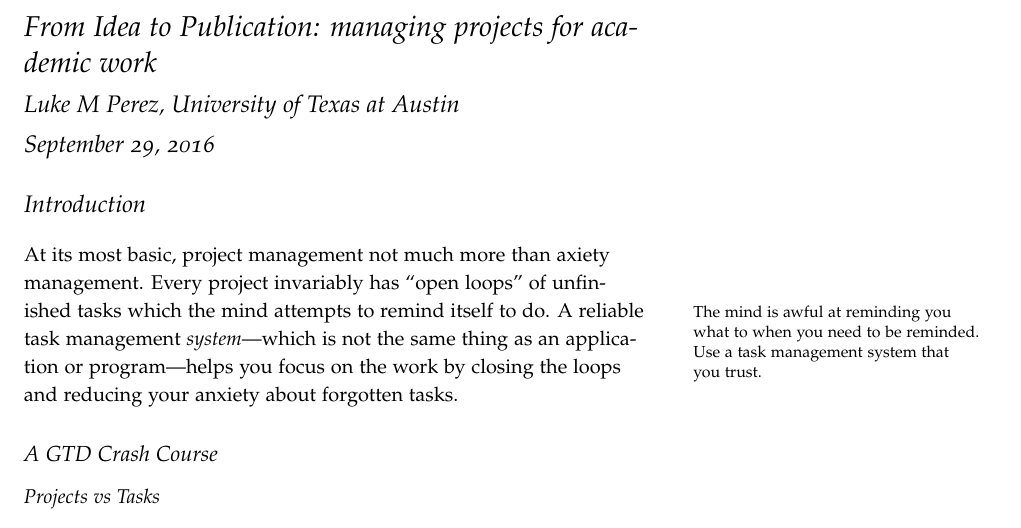
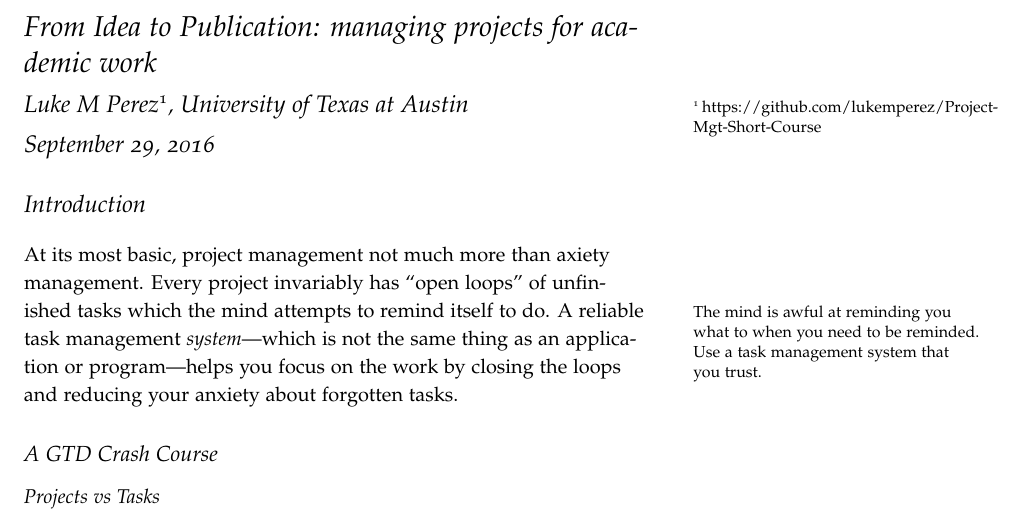
Before and after one commit to lukemperez/Project-Mgt-Short-Course, a LaTeX document (Git_Proj_MGT/Proj_Mgt_Handout.tex): part of page 1 of 4, cut so that both start at the same text. Compiled offline with pdfLaTeX.

Commit message:
added github link to handout

```diff
--- a/Git_Proj_MGT/Proj_Mgt_Handout.tex
+++ b/Git_Proj_MGT/Proj_Mgt_Handout.tex
@@ -2,7 +2,7 @@
 
 \title{From Idea to Publication: managing projects for academic work}
 
-\author[lmp]{Luke M Perez, University of Texas at Austin}
+\author[lmp]{Luke M Perez\thanks{https://github.com/lukemperez/Project-Mgt-Short-Course}, University of Texas at Austin}
 
 %\date{28 March 2010} % without \date command, current date is supplied
 
```
Also changed, not shown: Git_Proj_MGT/Proj_Mgt_Handout.pdf.
